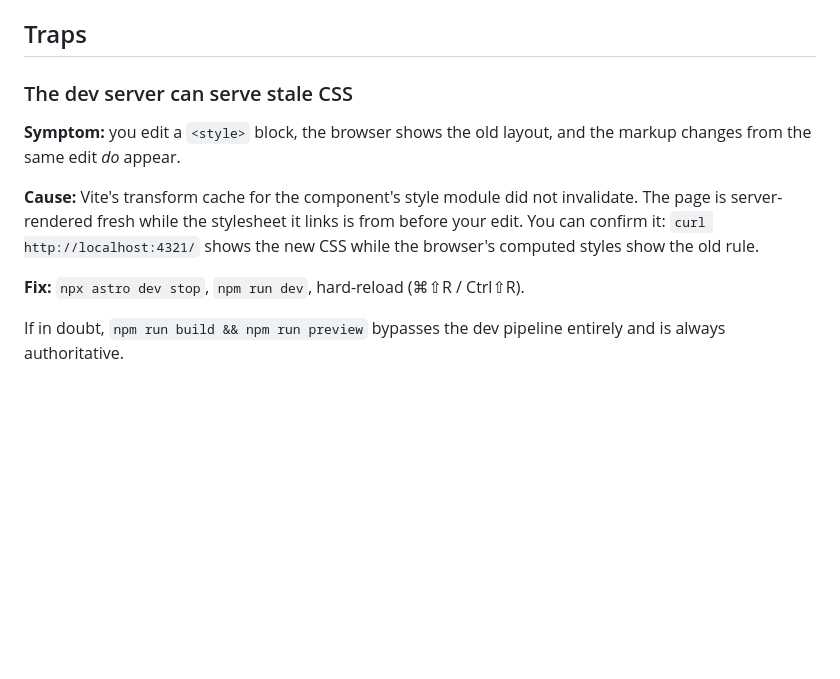
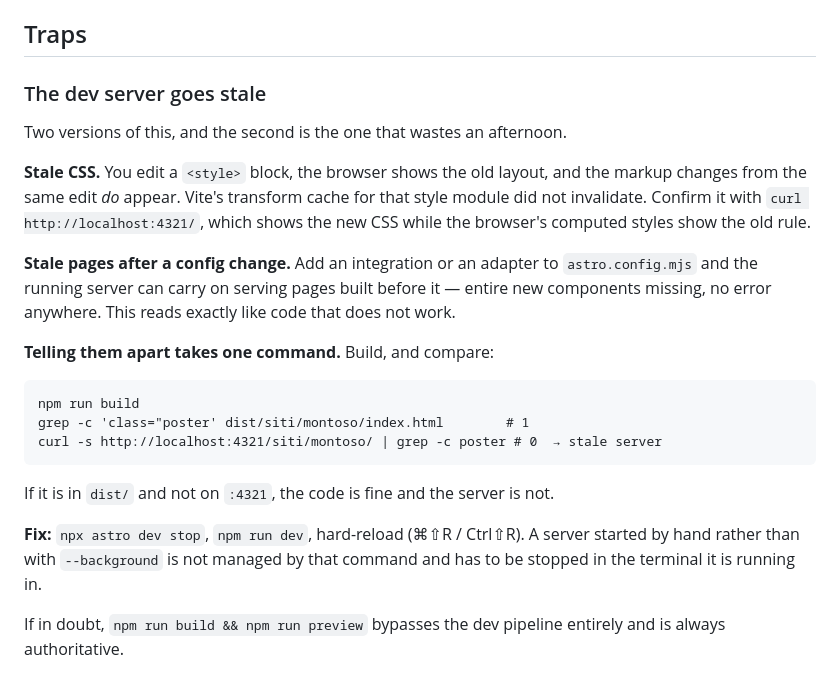
Before and after one commit to ventorelativo/ventorelativo-astro, a Markdown page: docs/verifying-changes.md, the part around the change. Rendered like a GitHub page; blank space fills up the shorter version.

Commit message:
docs: widen the stale dev-server trap beyond CSS
After a config change the server can keep serving pages built before it, with
whole components missing and no error — which reads like broken code. Records
the one-command test: if it is in dist/ and not on :4321, the server is stale.

````diff
--- a/docs/verifying-changes.md
+++ b/docs/verifying-changes.md
@@ -70,17 +70,34 @@ lives somewhere unusual.
 
 ## Traps
 
-### The dev server can serve stale CSS
+### The dev server goes stale
 
-**Symptom:** you edit a `<style>` block, the browser shows the old layout, and
-the markup changes from the same edit _do_ appear.
+Two versions of this, and the second is the one that wastes an afternoon.
 
-**Cause:** Vite's transform cache for the component's style module did not
-invalidate. The page is server-rendered fresh while the stylesheet it links is
-from before your edit. You can confirm it: `curl http://localhost:4321/` shows
-the new CSS while the browser's computed styles show the old rule.
+**Stale CSS.** You edit a `<style>` block, the browser shows the old layout, and
+the markup changes from the same edit _do_ appear. Vite's transform cache for
+that style module did not invalidate. Confirm it with `curl
+http://localhost:4321/`, which shows the new CSS while the browser's computed
+styles show the old rule.
 
-**Fix:** `npx astro dev stop`, `npm run dev`, hard-reload (⌘⇧R / Ctrl⇧R).
+**Stale pages after a config change.** Add an integration or an adapter to
+`astro.config.mjs` and the running server can carry on serving pages built
+before it — entire new components missing, no error anywhere. This reads exactly
+like code that does not work.
+
+**Telling them apart takes one command.** Build, and compare:
+
+```
+npm run build
+grep -c 'class="poster' dist/siti/montoso/index.html        # 1
+curl -s http://localhost:4321/siti/montoso/ | grep -c poster # 0  → stale server
+```
+
+If it is in `dist/` and not on `:4321`, the code is fine and the server is not.
+
+**Fix:** `npx astro dev stop`, `npm run dev`, hard-reload (⌘⇧R / Ctrl⇧R). A
+server started by hand rather than with `--background` is not managed by that
+command and has to be stopped in the terminal it is running in.
 
 If in doubt, `npm run build && npm run preview` bypasses the dev pipeline
 entirely and is always authoritative.
````
Also changed, not shown: AGENTS.md (+11 -4 lines).
